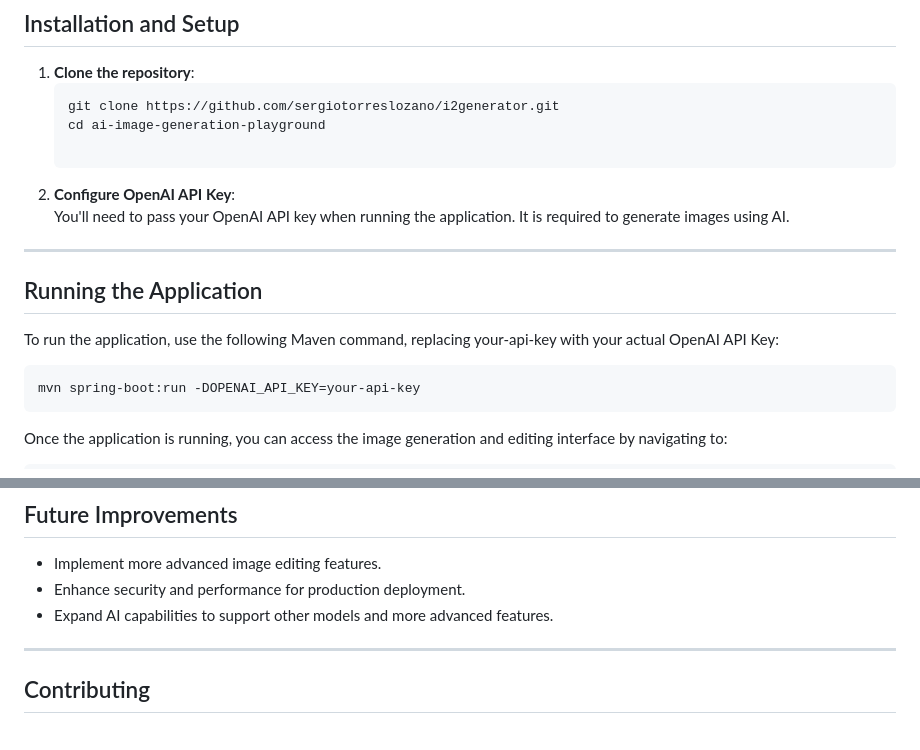
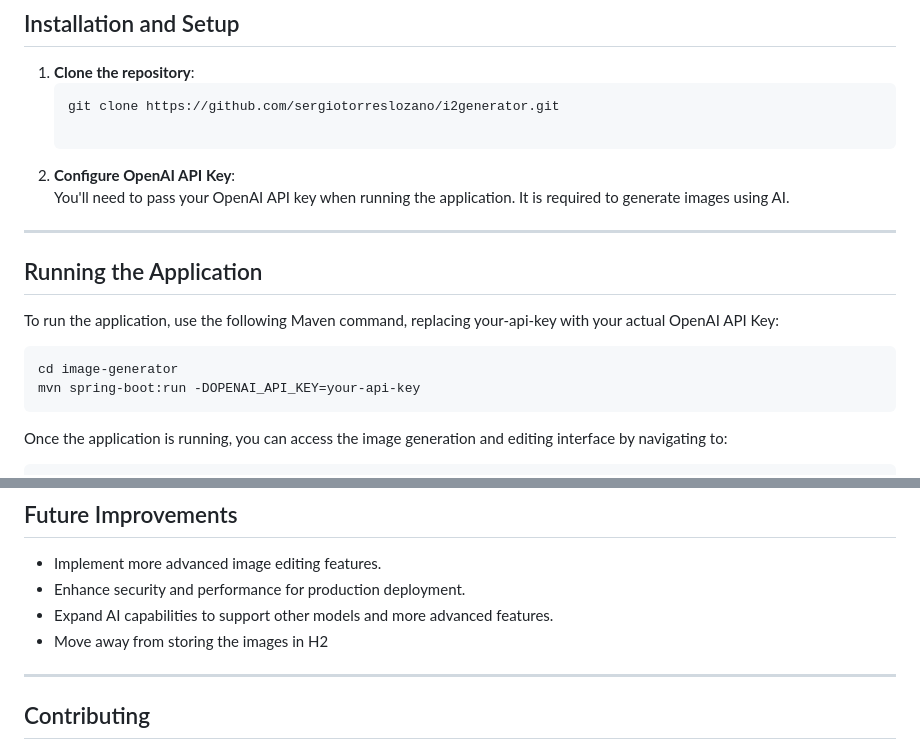
Before and after one commit to sergiotorreslozano/i2generator, a Markdown page: README.md, 2 parts joined by grey strips. Rendered like a GitHub page.

Commit message:
Fixed directory folder and added possible improvements

````diff
--- a/README.md
+++ b/README.md
@@ -28,7 +28,6 @@ Before you start, ensure you have the following:
 1. **Clone the repository**:
    ```bash
    git clone https://github.com/sergiotorreslozano/i2generator.git
-   cd ai-image-generation-playground
 
 2. **Configure OpenAI API Key**:
 You'll need to pass your OpenAI API key when running the application. It is required to generate images using AI.
@@ -38,6 +37,7 @@ You'll need to pass your OpenAI API key when running the application. It is requ
 ## Running the Application
 To run the application, use the following Maven command, replacing your-api-key with your actual OpenAI API Key:
    ```bash
+   cd image-generator
    mvn spring-boot:run -DOPENAI_API_KEY=your-api-key
    ```
 Once the application is running, you can access the image generation and editing interface by navigating to:
@@ -62,7 +62,7 @@ This project uses an embedded H2 database for storing data related to the genera
 - Implement more advanced image editing features.
 - Enhance security and performance for production deployment.
 - Expand AI capabilities to support other models and more advanced features.
-
+- Move away from storing the images in H2
 ---
 
 ## Contributing
````
